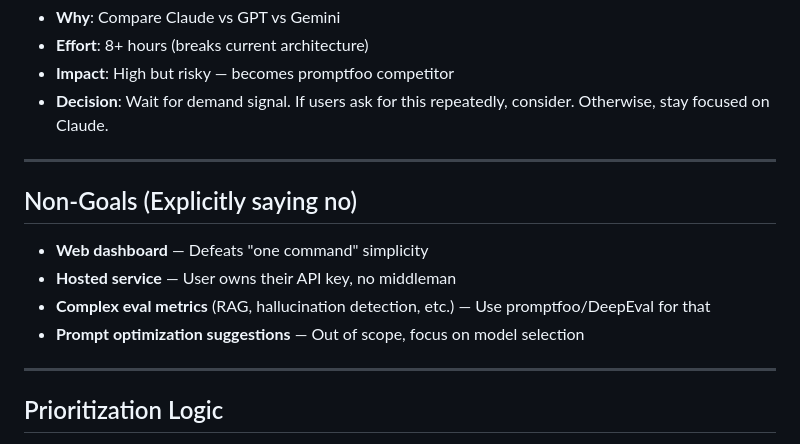
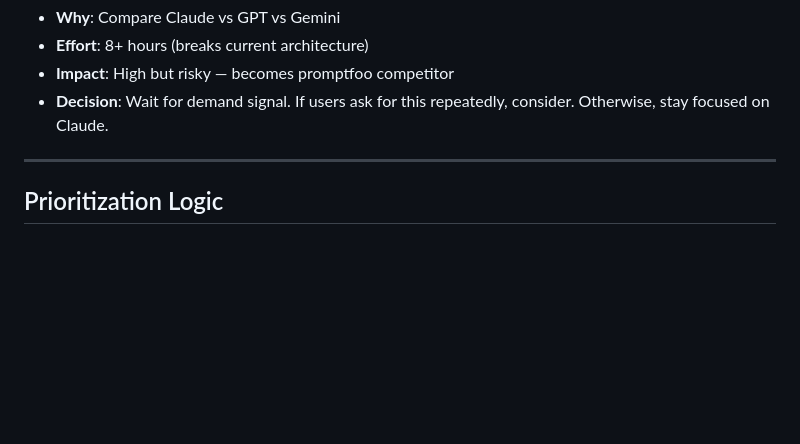
Before and after one commit to mpalermiti/which-claude, a Markdown page: ROADMAP.md, the part around the change. Drawn GitHub-style; blank space fills up the shorter version.

Commit message:
Remove Non-Goals section from ROADMAP

```diff
--- a/ROADMAP.md
+++ b/ROADMAP.md
@@ -59,15 +59,6 @@ All pre-launch and post-launch features complete!
 
 ---
 
-## Non-Goals (Explicitly saying no)
-
-- **Web dashboard** — Defeats "one command" simplicity
-- **Hosted service** — User owns their API key, no middleman
-- **Complex eval metrics** (RAG, hallucination detection, etc.) — Use promptfoo/DeepEval for that
-- **Prompt optimization suggestions** — Out of scope, focus on model selection
-
----
-
 ## Prioritization Logic
 
 **Pre-Launch (1-6)**: Must-haves for credible v1.0
```
